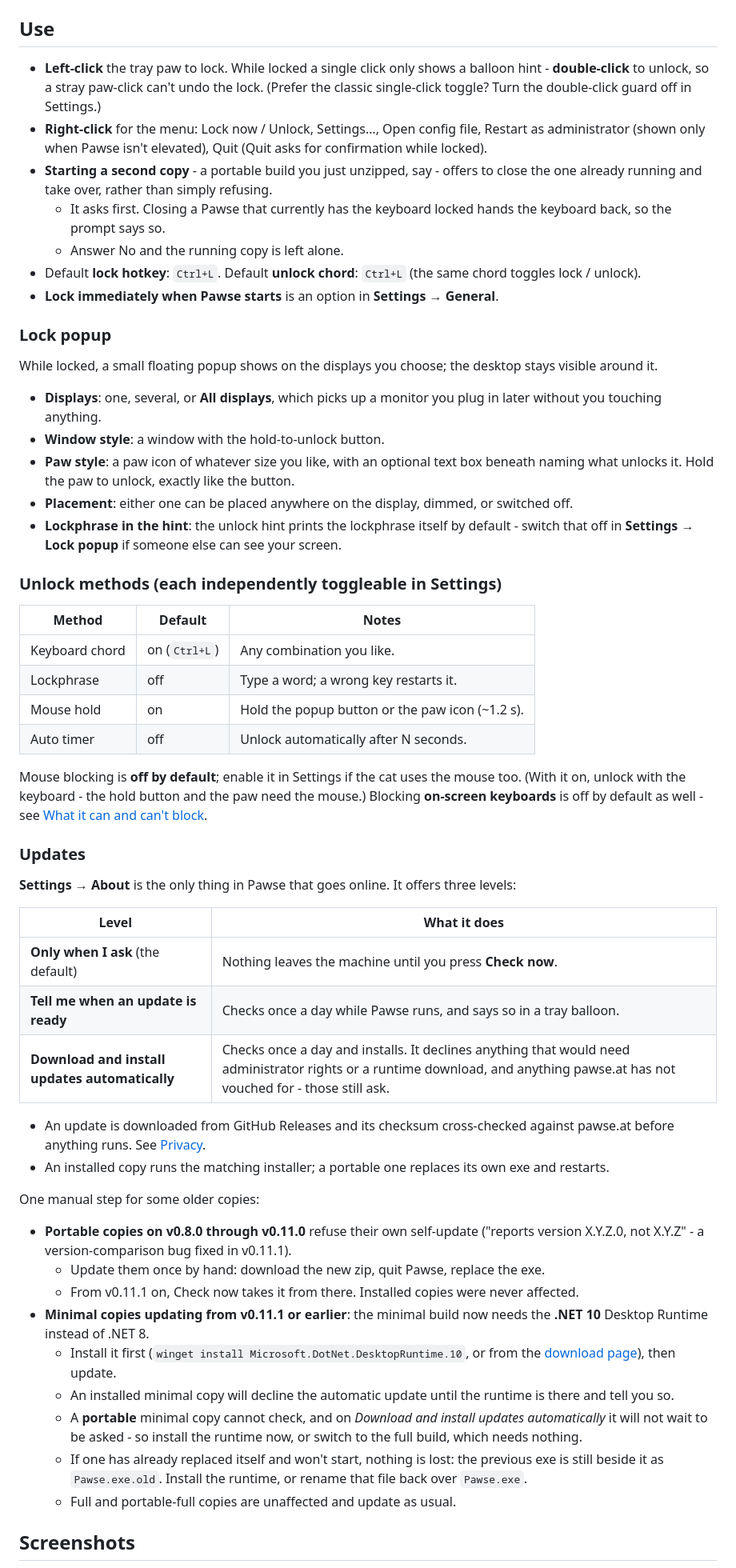
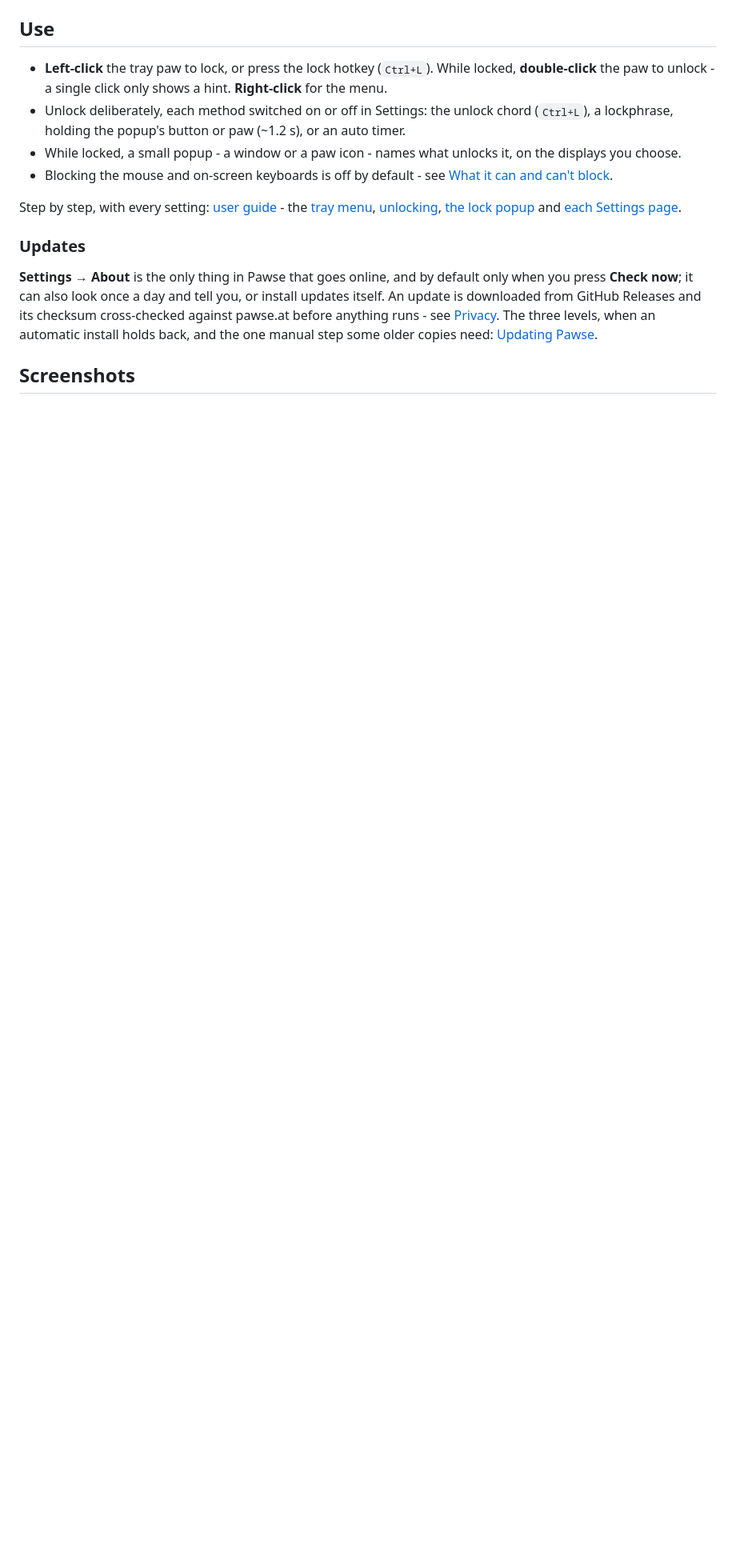
Before and after one commit to phoen-ix/pawse, a Markdown page: README.md, the part around one of its changes. Shown at 80% size. GitHub-like rendering; blank space fills up the shorter version.

Commit message:
docs: a user guide (docs/manual.md); the README's how-to moves there
Co-Authored-By: Claude Opus 5.5 <noreply@anthropic.com>

```diff
--- a/README.md
+++ b/README.md
@@ -59,80 +61,29 @@ Same app in every row:
 
 ## Use
 
-- **Left-click** the tray paw to lock. While locked a single click only shows a
-  balloon hint - **double-click** to unlock, so a stray paw-click can't undo the
-  lock. (Prefer the classic single-click toggle? Turn the double-click guard off
-  in Settings.)
-- **Right-click** for the menu: Lock now / Unlock, Settings…, Open config file,
-  Restart as administrator (shown only when Pawse isn't elevated), Quit (Quit asks for
-  confirmation while locked).
-- **Starting a second copy** - a portable build you just unzipped, say - offers to close the
-  one already running and take over, rather than simply refusing.
-  - It asks first. Closing a Pawse that currently has the keyboard locked hands the keyboard
-    back, so the prompt says so.
-  - Answer No and the running copy is left alone.
-- Default **lock hotkey**: `Ctrl+L`. Default **unlock chord**: `Ctrl+L` (the same chord toggles lock / unlock).
-- **Lock immediately when Pawse starts** is an option in **Settings → General**.
+- **Left-click** the tray paw to lock, or press the lock hotkey (`Ctrl+L`). While locked,
+  **double-click** the paw to unlock - a single click only shows a hint. **Right-click** for
+  the menu.
+- Unlock deliberately, each method switched on or off in Settings: the unlock chord (`Ctrl+L`),
+  a lockphrase, holding the popup's button or paw (~1.2 s), or an auto timer.
+- While locked, a small popup - a window or a paw icon - names what unlocks it, on the displays
+  you choose.
+- Blocking the mouse and on-screen keyboards is off by default - see
+  [What it can and can't block](#what-it-can-and-cant-block).
 
-### Lock popup
-
-While locked, a small floating popup shows on the displays you choose; the desktop stays
-visible around it.
-- **Displays**: one, several, or **All displays**, which picks up a monitor you plug in later
-  without you touching anything.
-- **Window style**: a window with the hold-to-unlock button.
-- **Paw style**: a paw icon of whatever size you like, with an optional text box beneath
-  naming what unlocks it. Hold the paw to unlock, exactly like the button.
-- **Placement**: either one can be placed anywhere on the display, dimmed, or switched off.
-- **Lockphrase in the hint**: the unlock hint prints the lockphrase itself by default - switch
-  that off in **Settings → Lock popup** if someone else can see your screen.
-
-### Unlock methods (each independently toggleable in Settings)
-
-| Method | Default | Notes |
-| --- | --- | --- |
-| Keyboard chord | on (`Ctrl+L`) | Any combination you like. |
-| Lockphrase | off | Type a word; a wrong key restarts it. |
-| Mouse hold | on | Hold the popup button or the paw icon (~1.2 s). |
-| Auto timer | off | Unlock automatically after N seconds. |
-
-Mouse blocking is **off by default**; enable it in Settings if the cat uses the
-mouse too. (With it on, unlock with the keyboard - the hold button and the paw need the mouse.)
-Blocking **on-screen keyboards** is off by default as well - see
-[What it can and can't block](#what-it-can-and-cant-block).
+Step by step, with every setting: [user guide](docs/manual.md) - the
+[tray menu](docs/manual.md#the-tray-icon-and-its-menu),
+[unlocking](docs/manual.md#unlocking-the-keyboard),
+[the lock popup](docs/manual.md#the-lock-popup) and
+[each Settings page](docs/manual.md#changing-settings).
 
 ### Updates
 
-**Settings → About** is the only thing in Pawse that goes online. It offers three levels:
-
-| Level | What it does |
-| --- | --- |
-| **Only when I ask** (the default) | Nothing leaves the machine until you press **Check now**. |
-| **Tell me when an update is ready** | Checks once a day while Pawse runs, and says so in a tray balloon. |
-| **Download and install updates automatically** | Checks once a day and installs. It declines anything that would need administrator rights or a runtime download, and anything pawse.at has not vouched for - those still ask. |
-
-- An update is downloaded from GitHub Releases and its checksum cross-checked against
-  pawse.at before anything runs. See [Privacy](#privacy).
-- An installed copy runs the matching installer; a portable one replaces its own exe and restarts.
-
-One manual step for some older copies:
-- **Portable copies on v0.8.0 through v0.11.0** refuse their own self-update ("reports
-  version X.Y.Z.0, not X.Y.Z" - a version-comparison bug fixed in v0.11.1).
-  - Update them once by hand: download the new zip, quit Pawse, replace the exe.
-  - From v0.11.1 on, Check now takes it from there. Installed copies were never affected.
-- **Minimal copies updating from v0.11.1 or earlier**: the minimal build now needs the
-  **.NET 10** Desktop Runtime instead of .NET 8.
-  - Install it first (`winget install Microsoft.DotNet.DesktopRuntime.10`, or from the
-    [download page](https://dotnet.microsoft.com/download/dotnet/10.0)), then update.
-  - An installed minimal copy will decline the automatic update until the runtime is there
-    and tell you so.
-  - A **portable** minimal copy cannot check, and on *Download and install updates
-    automatically* it will not wait to be asked - so install the runtime now, or switch to
-    the full build, which needs nothing.
-  - If one has already replaced itself and won't start, nothing is lost: the previous exe is
-    still beside it as `Pawse.exe.old`. Install the runtime, or rename that file back over
-    `Pawse.exe`.
-  - Full and portable-full copies are unaffected and update as usual.
+**Settings → About** is the only thing in Pawse that goes online, and by default only when you
+press **Check now**; it can also look once a day and tell you, or install updates itself. An
+update is downloaded from GitHub Releases and its checksum cross-checked against pawse.at before
+anything runs - see [Privacy](#privacy). The three levels, when an automatic install holds back,
+and the one manual step some older copies need: [Updating Pawse](docs/manual.md#updating-pawse).
 
 ## Screenshots
 
```
Also changed, not shown: other parts of README.md (+6 -19 lines), CLAUDE.md (+1 -1 lines), docs/manual.md (added, +436 -0 lines).
